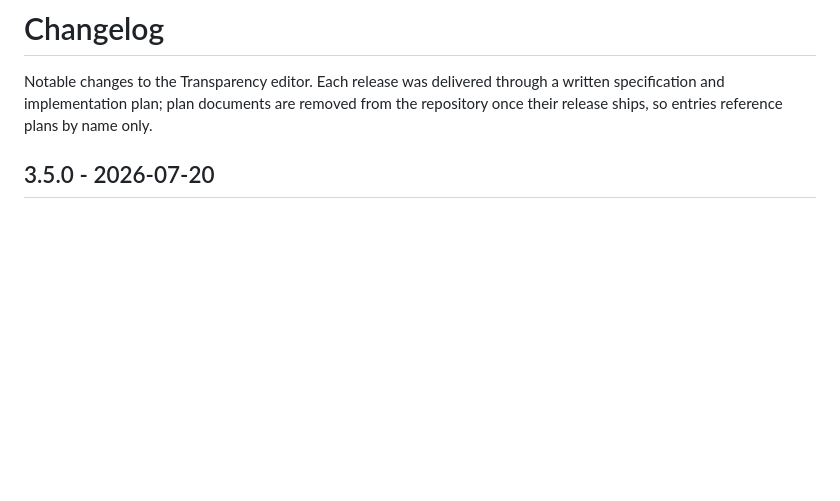
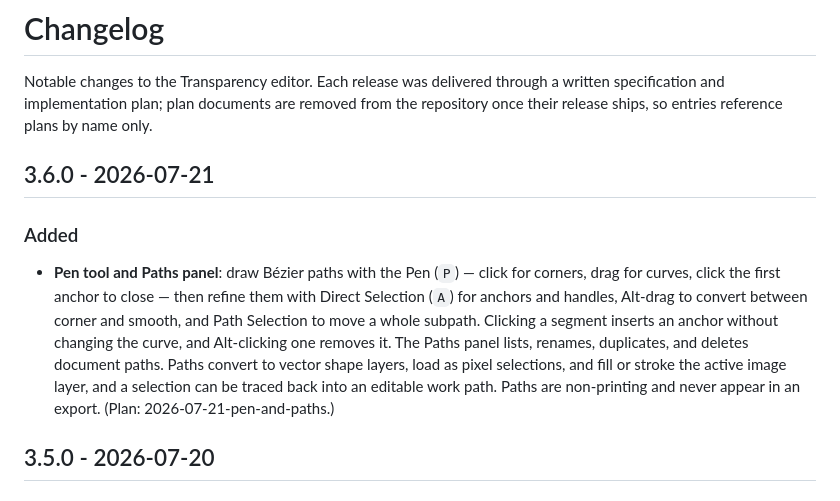
Before and after one commit to Noobiez16/TransparencyMinimalist, a Markdown page: docs/changelog.md, the part around the change. GitHub-like rendering; blank space fills up the shorter version.

```diff
--- a/docs/changelog.md
+++ b/docs/changelog.md
@@ -1,6 +1,12 @@
 # Changelog
 
 Notable changes to the Transparency editor. Each release was delivered through a written specification and implementation plan; plan documents are removed from the repository once their release ships, so entries reference plans by name only.
+
+## 3.6.0 - 2026-07-21
+
+### Added
+
+- **Pen tool and Paths panel**: draw Bézier paths with the Pen (`P`) — click for corners, drag for curves, click the first anchor to close — then refine them with Direct Selection (`A`) for anchors and handles, Alt-drag to convert between corner and smooth, and Path Selection to move a whole subpath. Clicking a segment inserts an anchor without changing the curve, and Alt-clicking one removes it. The Paths panel lists, renames, duplicates, and deletes document paths. Paths convert to vector shape layers, load as pixel selections, and fill or stroke the active image layer, and a selection can be traced back into an editable work path. Paths are non-printing and never appear in an export. (Plan: 2026-07-21-pen-and-paths.)
 
 ## 3.5.0 - 2026-07-20
 
```
Also changed, not shown: README.md (+5 -1 lines), docs/architecture.md (+4 -0 lines).
